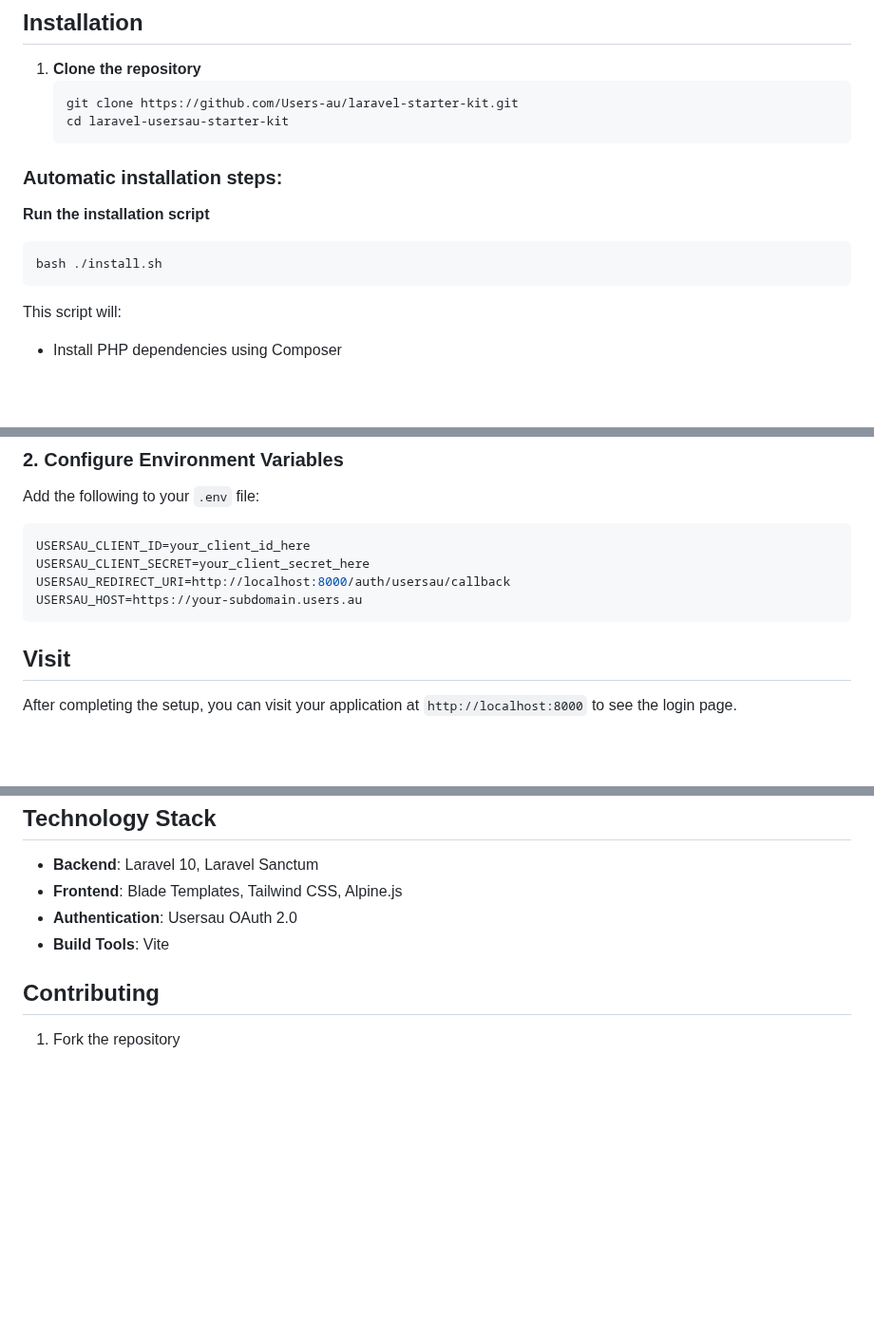
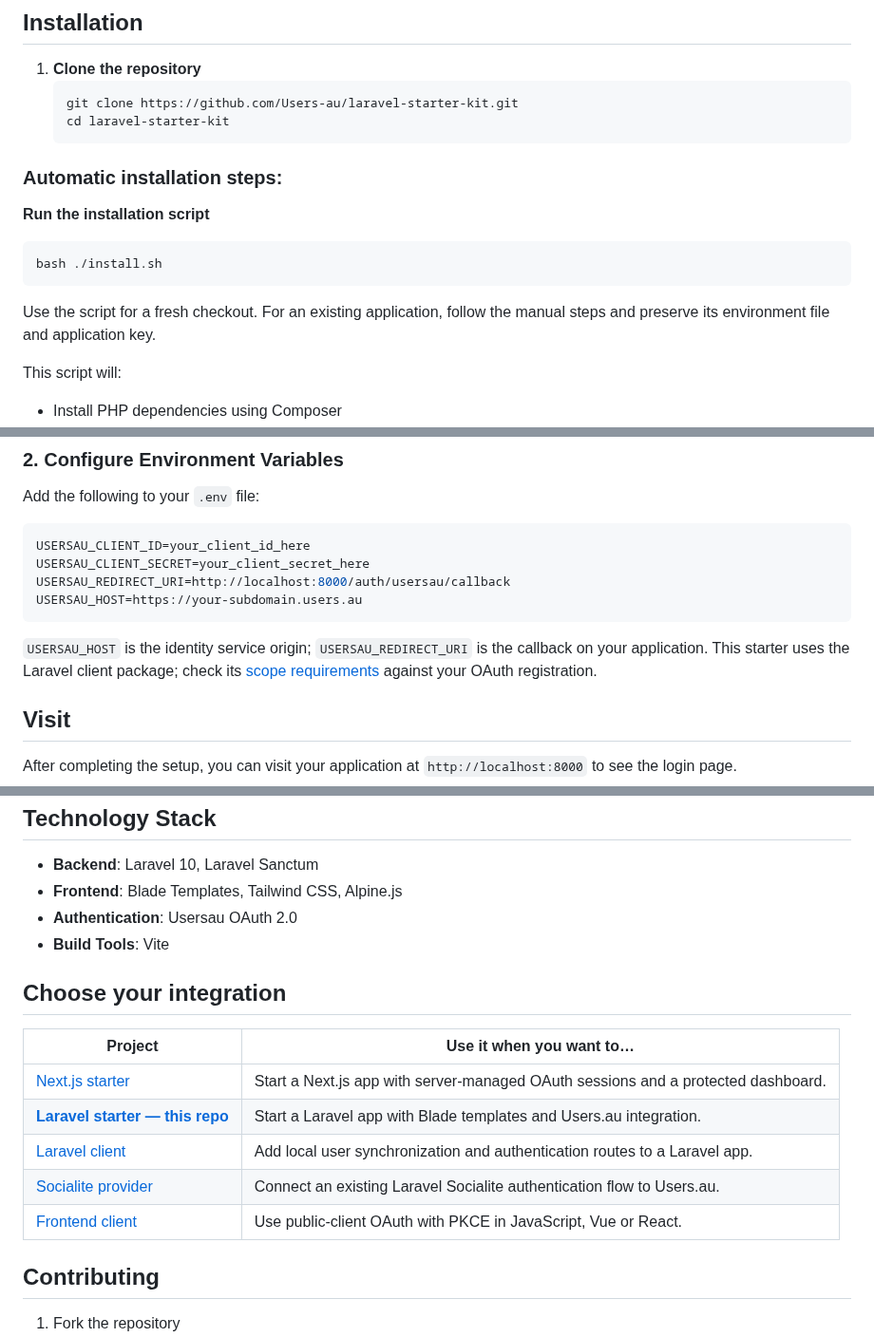
Before and after one commit to Users-au/laravel-starter-kit, a Markdown page: README.md, 3 parts joined by grey strips. Shown at 95% size. GitHub-like rendering; blank space fills up the shorter version.

````diff
--- a/README.md
+++ b/README.md
@@ -23,7 +58,7 @@ A Laravel starter kit with Usersau OAuth integration, built with traditional Bla
 1. **Clone the repository**
    ```bash
    git clone https://github.com/Users-au/laravel-starter-kit.git
-   cd laravel-usersau-starter-kit
+   cd laravel-starter-kit
    ```
 
 ### Automatic installation steps:
@@ -32,6 +67,9 @@ A Laravel starter kit with Usersau OAuth integration, built with traditional Bla
    ```bash
    bash ./install.sh
    ```
+
+   Use the script for a fresh checkout. For an existing application, follow the
+   manual steps and preserve its environment file and application key.
 
    This script will:
    - Install PHP dependencies using Composer
@@ -104,6 +143,11 @@ USERSAU_CLIENT_SECRET=your_client_secret_here
 USERSAU_REDIRECT_URI=http://localhost:8000/auth/usersau/callback
 USERSAU_HOST=https://your-subdomain.users.au
 ```
+
+`USERSAU_HOST` is the identity service origin; `USERSAU_REDIRECT_URI` is the
+callback on your application. This starter uses the Laravel client package;
+check its [scope requirements](https://github.com/Users-au/laravel-client#configuration)
+against your OAuth registration.
 
 ## Visit
 
@@ -210,6 +254,16 @@ laravel-starter-kit/
 - **Authentication**: Usersau OAuth 2.0
 - **Build Tools**: Vite
 
+## Choose your integration
+
+| Project | Use it when you want to… |
+| --- | --- |
+| [Next.js starter](https://github.com/Users-au/nextjs-starter-kit) | Start a Next.js app with server-managed OAuth sessions and a protected dashboard. |
+| [**Laravel starter — this repo**](https://github.com/Users-au/laravel-starter-kit) | Start a Laravel app with Blade templates and Users.au integration. |
+| [Laravel client](https://github.com/Users-au/laravel-client) | Add local user synchronization and authentication routes to a Laravel app. |
+| [Socialite provider](https://github.com/Users-au/socialite-provider) | Connect an existing Laravel Socialite authentication flow to Users.au. |
+| [Frontend client](https://github.com/Users-au/frontend-client) | Use public-client OAuth with PKCE in JavaScript, Vue or React. |
+
 ## Contributing
 
 1. Fork the repository
````
Also changed, not shown: other parts of README.md (+46 -10 lines), docs/images/README.md (added, +14 -0 lines), docs/images/usersau-mfa.png (added), docs/images/usersau-passkey.png (added), docs/images/usersau-social.png (added).
